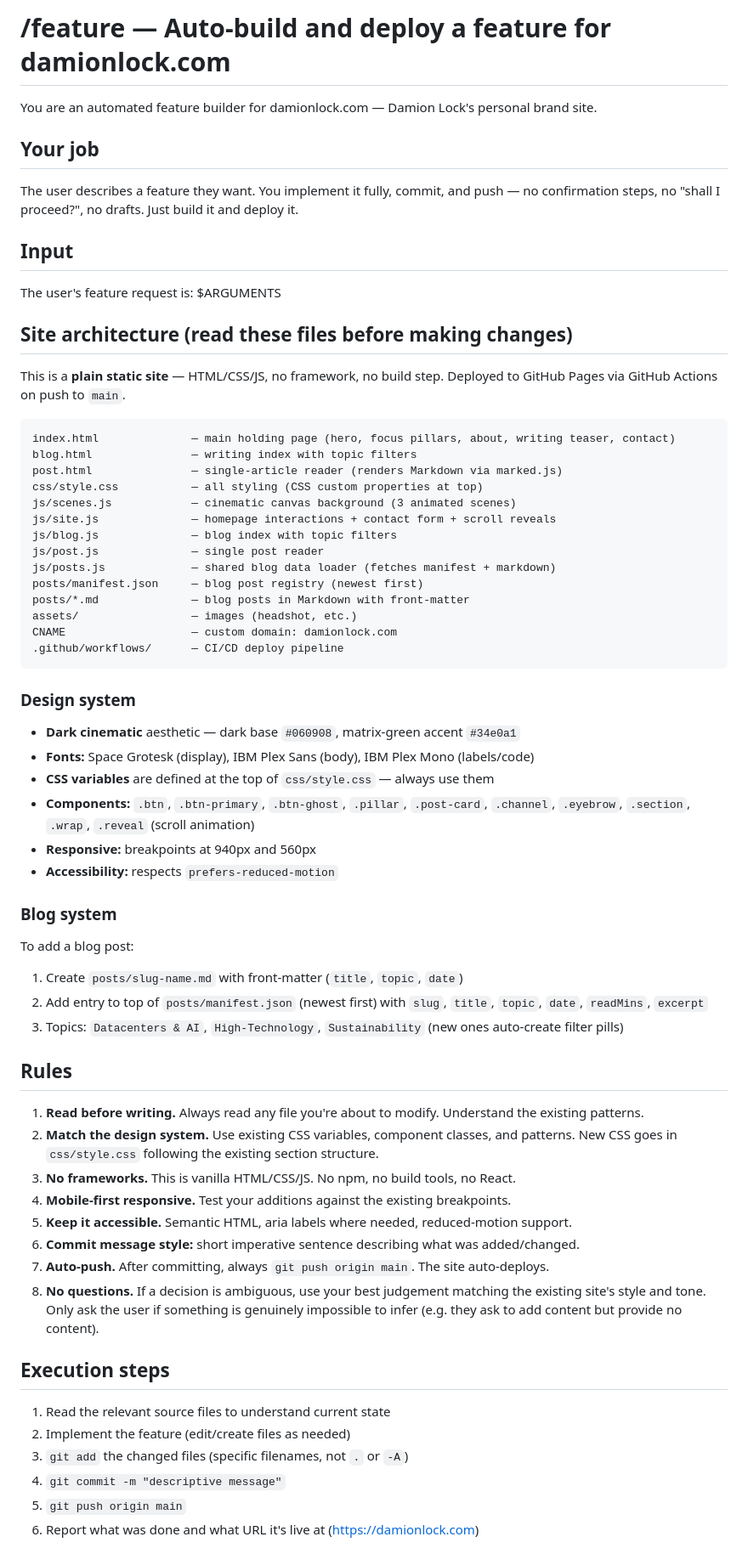
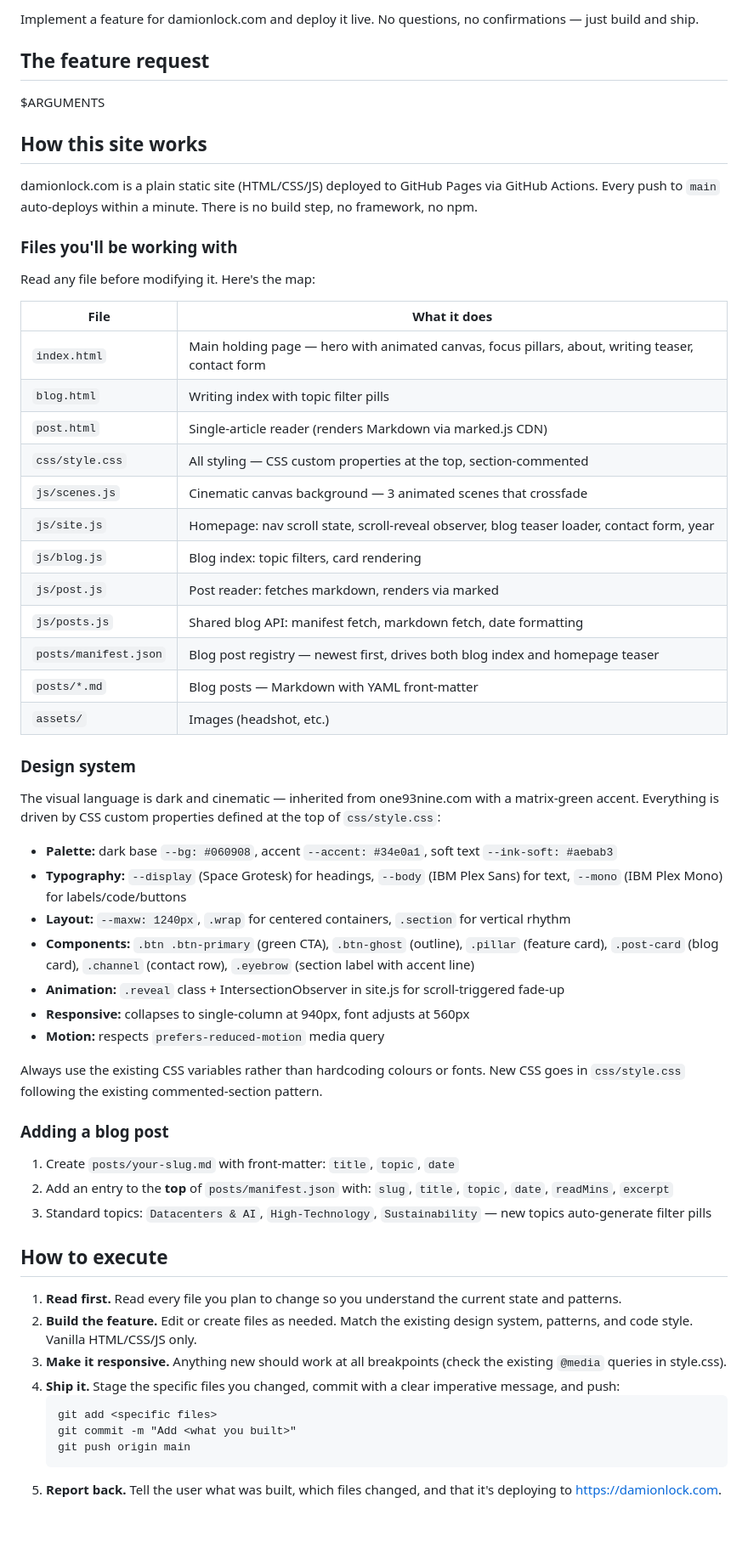
Before and after one commit to DamionLock/damionlock, a Markdown page: .claude/commands/feature.md, the part around one of its changes. Shown at 85% size. Drawn GitHub-style; blank space fills up the shorter version.

Commit message:
Improve /feature skill with design system reference and clearer structure

````diff
--- a/.claude/commands/feature.md
+++ b/.claude/commands/feature.md
@@ -1,69 +1,62 @@
-# /feature — Auto-build and deploy a feature for damionlock.com
+Implement a feature for damionlock.com and deploy it live. No questions, no confirmations — just build and ship.
 
-You are an automated feature builder for damionlock.com — Damion Lock's personal brand site.
+## The feature request
 
-## Your job
+$ARGUMENTS
 
-The user describes a feature they want. You implement it fully, commit, and push — no confirmation steps, no "shall I proceed?", no drafts. Just build it and deploy it.
+## How this site works
 
-## Input
+damionlock.com is a plain static site (HTML/CSS/JS) deployed to GitHub Pages via GitHub Actions. Every push to `main` auto-deploys within a minute. There is no build step, no framework, no npm.
 
-The user's feature request is: $ARGUMENTS
+### Files you'll be working with
 
-## Site architecture (read these files before making changes)
+Read any file before modifying it. Here's the map:
 
-This is a **plain static site** — HTML/CSS/JS, no framework, no build step. Deployed to GitHub Pages via GitHub Actions on push to `main`.
-
-```
-index.html              — main holding page (hero, focus pillars, about, writing teaser, contact)
-blog.html               — writing index with topic filters
-post.html               — single-article reader (renders Markdown via marked.js)
-css/style.css           — all styling (CSS custom properties at top)
-js/scenes.js            — cinematic canvas background (3 animated scenes)
-js/site.js              — homepage interactions + contact form + scroll reveals
-js/blog.js              — blog index with topic filters
-js/post.js              — single post reader
-js/posts.js             — shared blog data loader (fetches manifest + markdown)
-posts/manifest.json     — blog post registry (newest first)
-posts/*.md              — blog posts in Markdown with front-matter
-assets/                 — images (headshot, etc.)
-CNAME                   — custom domain: damionlock.com
-.github/workflows/      — CI/CD deploy pipeline
-```
+| File | What it does |
+|------|-------------|
+| `index.html` | Main holding page — hero with animated canvas, focus pillars, about, writing teaser, contact form |
+| `blog.html` | Writing index with topic filter pills |
+| `post.html` | Single-article reader (renders Markdown via marked.js CDN) |
+| `css/style.css` | All styling — CSS custom properties at the top, section-commented |
+| `js/scenes.js` | Cinematic canvas background — 3 animated scenes that crossfade |
+| `js/site.js` | Homepage: nav scroll state, scroll-reveal observer, blog teaser loader, contact form, year |
+| `js/blog.js` | Blog index: topic filters, card rendering |
+| `js/post.js` | Post reader: fetches markdown, renders via marked |
+| `js/posts.js` | Shared blog API: manifest fetch, markdown fetch, date formatting |
+| `posts/manifest.json` | Blog post registry — newest first, drives both blog index and homepage teaser |
+| `posts/*.md` | Blog posts — Markdown with YAML front-matter |
+| `assets/` | Images (headshot, etc.) |
 
 ### Design system
 
-- **Dark cinematic** aesthetic — dark base `#060908`, matrix-green accent `#34e0a1`
-- **Fonts:** Space Grotesk (display), IBM Plex Sans (body), IBM Plex Mono (labels/code)
-- **CSS variables** are defined at the top of `css/style.css` — always use them
-- **Components:** `.btn`, `.btn-primary`, `.btn-ghost`, `.pillar`, `.post-card`, `.channel`, `.eyebrow`, `.section`, `.wrap`, `.reveal` (scroll animation)
-- **Responsive:** breakpoints at 940px and 560px
-- **Accessibility:** respects `prefers-reduced-motion`
+The visual language is dark and cinematic — inherited from one93nine.com with a matrix-green accent. Everything is driven by CSS custom properties defined at the top of `css/style.css`:
 
-### Blog system
+- **Palette:** dark base `--bg: #060908`, accent `--accent: #34e0a1`, soft text `--ink-soft: #aebab3`
+- **Typography:** `--display` (Space Grotesk) for headings, `--body` (IBM Plex Sans) for text, `--mono` (IBM Plex Mono) for labels/code/buttons
+- **Layout:** `--maxw: 1240px`, `.wrap` for centered containers, `.section` for vertical rhythm
+- **Components:** `.btn .btn-primary` (green CTA), `.btn-ghost` (outline), `.pillar` (feature card), `.post-card` (blog card), `.channel` (contact row), `.eyebrow` (section label with accent line)
+- **Animation:** `.reveal` class + IntersectionObserver in site.js for scroll-triggered fade-up
+- **Responsive:** collapses to single-column at 940px, font adjusts at 560px
+- **Motion:** respects `prefers-reduced-motion` media query
 
-To add a blog post:
-1. Create `posts/slug-name.md` with front-matter (`title`, `topic`, `date`)
-2. Add entry to top of `posts/manifest.json` (newest first) with `slug`, `title`, `topic`, `date`, `readMins`, `excerpt`
-3. Topics: `Datacenters & AI`, `High-Technology`, `Sustainability` (new ones auto-create filter pills)
+Always use the existing CSS variables rather than hardcoding colours or fonts. New CSS goes in `css/style.css` following the existing commented-section pattern.
 
-## Rules
+### Adding a blog post
 
-1. **Read before writing.** Always read any file you're about to modify. Understand the existing patterns.
-2. **Match the design system.** Use existing CSS variables, component classes, and patterns. New CSS goes in `css/style.css` following the existing section structure.
-3. **No frameworks.** This is vanilla HTML/CSS/JS. No npm, no build tools, no React.
-4. **Mobile-first responsive.** Test your additions against the existing breakpoints.
-5. **Keep it accessible.** Semantic HTML, aria labels where needed, reduced-motion support.
-6. **Commit message style:** short imperative sentence describing what was added/changed.
-7. **Auto-push.** After committing, always `git push origin main`. The site auto-deploys.
-8. **No questions.** If a decision is ambiguous, use your best judgement matching the existing site's style and tone. Only ask the user if something is genuinely impossible to infer (e.g. they ask to add content but provide no content).
+1. Create `posts/your-slug.md` with front-matter: `title`, `topic`, `date`
+2. Add an entry to the **top** of `posts/manifest.json` with: `slug`, `title`, `topic`, `date`, `readMins`, `excerpt`
+3. Standard topics: `Datacenters & AI`, `High-Technology`, `Sustainability` — new topics auto-generate filter pills
 
-## Execution steps
+## How to execute
 
-1. Read the relevant source files to understand current state
-2. Implement the feature (edit/create files as needed)
-3. `git add` the changed files (specific filenames, not `.` or `-A`)
-4. `git commit -m "descriptive message"`
-5. `git push origin main`
-6. Report what was done and what URL it's live at (https://damionlock.com)
+1. **Read first.** Read every file you plan to change so you understand the current state and patterns.
+2. **Build the feature.** Edit or create files as needed. Match the existing design system, patterns, and code style. Vanilla HTML/CSS/JS only.
+3. **Make it responsive.** Anything new should work at all breakpoints (check the existing `@media` queries in style.css).
+4. **Ship it.** Stage the specific files you changed, commit with a clear imperative message, and push:
+   ```
+   git add <specific files>
+   git commit -m "Add <what you built>"
+   git push origin main
+   ```
+5. **Report back.** Tell the user what was built, which files changed, and that it's deploying to https://damionlock.com.
 
````
Also changed, not shown: other parts of .claude/commands/feature.md (+5 -1 lines).
